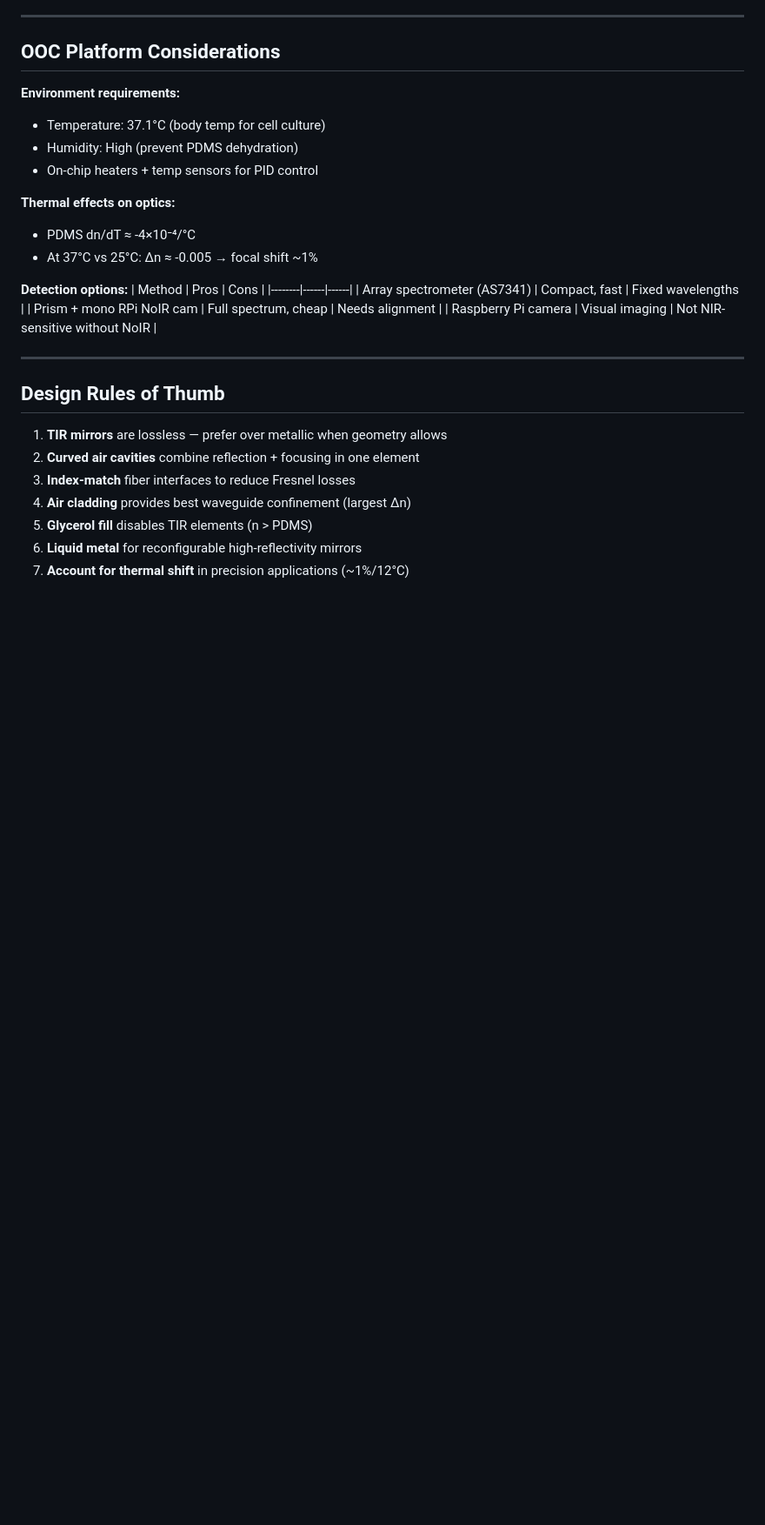
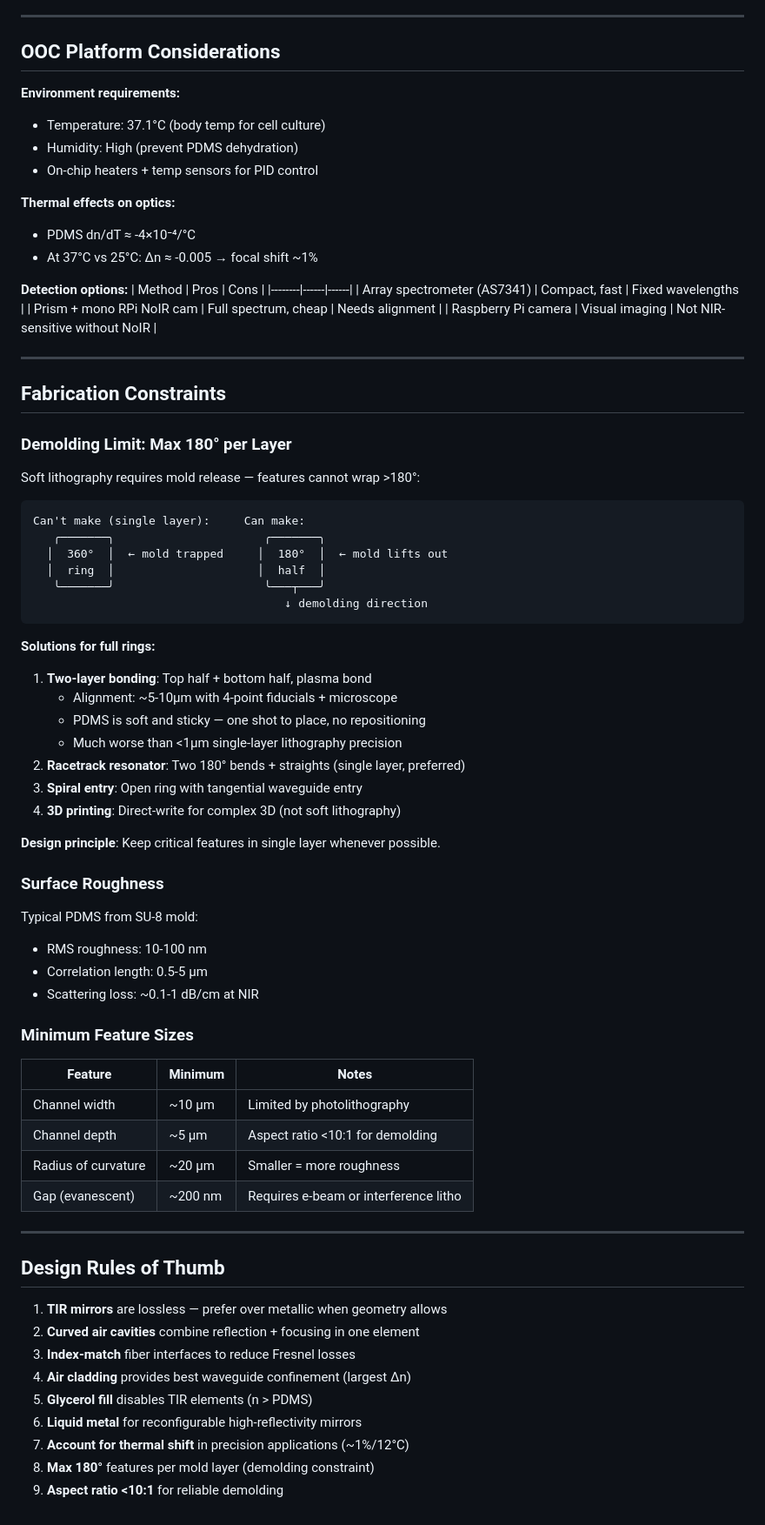
Before and after one commit to pechang03/twospheres, a Markdown page: docs/photonic_loc_elements.md, the part around the change. Shown at 87% size. Rendered like a GitHub page; blank space fills up the shorter version.

Commit message:
Add fabrication constraints and LOC simulator plan
Documentation updates:
- Demolding constraint: max 180° features per layer
- Alignment tolerances: <1µm single-layer vs ~10µm bonded
- PDMS soft/sticky handling challenges
- Racetrack resonator as preferred single-layer alternative
- Surface roughness specs (10-100nm RMS)
- Minimum feature sizes table

Created implementation plan for LOC photonic device simulator:
- Phase 1: 2D cylindrical elements
- Phase 2: Surface roughness model
- Phase 3: Stepped Fresnel approximation
- Phase 4: Full device simulations
- Phase 5: Validation/calibration

Co-Authored-By: Warp <agent@warp.dev>

````diff
--- a/docs/photonic_loc_elements.md
+++ b/docs/photonic_loc_elements.md
@@ -126,6 +126,50 @@ Fill channel before lens with liquid PDMS (n≈1.41):
 
 ---
 
+## Fabrication Constraints
+
+### Demolding Limit: Max 180° per Layer
+
+Soft lithography requires mold release — features cannot wrap >180°:
+
+```
+Can't make (single layer):     Can make:
+   ╭───────╮                      ╭───────╮
+  │  360°  │  ← mold trapped     │  180°  │  ← mold lifts out
+  │  ring  │                     │  half  │
+   ╰───────╯                      ╰───┬───╯
+                                     ↓ demolding direction
+```
+
+**Solutions for full rings:**
+1. **Two-layer bonding**: Top half + bottom half, plasma bond
+   - Alignment: ~5-10µm with 4-point fiducials + microscope
+   - PDMS is soft and sticky — one shot to place, no repositioning
+   - Much worse than <1µm single-layer lithography precision
+2. **Racetrack resonator**: Two 180° bends + straights (single layer, preferred)
+3. **Spiral entry**: Open ring with tangential waveguide entry
+4. **3D printing**: Direct-write for complex 3D (not soft lithography)
+
+**Design principle**: Keep critical features in single layer whenever possible.
+
+### Surface Roughness
+
+Typical PDMS from SU-8 mold:
+- RMS roughness: 10-100 nm
+- Correlation length: 0.5-5 µm
+- Scattering loss: ~0.1-1 dB/cm at NIR
+
+### Minimum Feature Sizes
+
+| Feature | Minimum | Notes |
+|---------|---------|-------|
+| Channel width | ~10 µm | Limited by photolithography |
+| Channel depth | ~5 µm | Aspect ratio <10:1 for demolding |
+| Radius of curvature | ~20 µm | Smaller = more roughness |
+| Gap (evanescent) | ~200 nm | Requires e-beam or interference litho |
+
+---
+
 ## Design Rules of Thumb
 
 1. **TIR mirrors** are lossless — prefer over metallic when geometry allows
@@ -135,3 +179,5 @@ Fill channel before lens with liquid PDMS (n≈1.41):
 5. **Glycerol fill** disables TIR elements (n > PDMS)
 6. **Liquid metal** for reconfigurable high-reflectivity mirrors
 7. **Account for thermal shift** in precision applications (~1%/12°C)
+8. **Max 180°** features per mold layer (demolding constraint)
+9. **Aspect ratio <10:1** for reliable demolding
````
